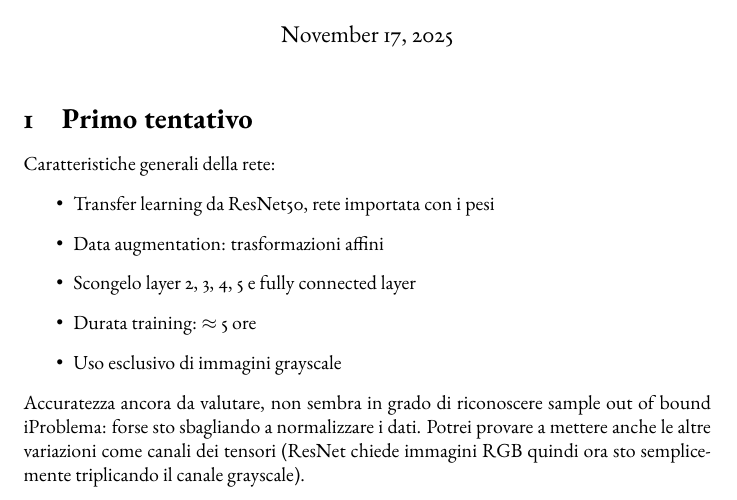
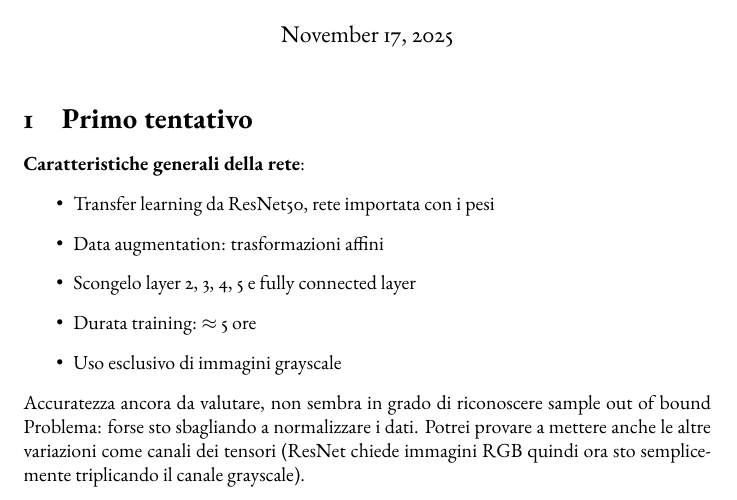
Before and after one commit to godblessourdeadkotatsu/manuscript_writer_identification, a LaTeX document (notes.tex): part of the page, cut so that both start at the same text. Compiled offline with pdfLaTeX.

Commit message:
Aggiornamento automatico

```diff
--- a/notes.tex
+++ b/notes.tex
@@ -11,7 +11,7 @@
 \maketitle
 
 \section{Primo tentativo}
-Caratteristiche generali della rete:
+\textbf{Caratteristiche generali della rete}:
 \begin{itemize}
     \item Transfer learning da ResNet50, rete importata con i pesi
     \item Data augmentation: trasformazioni affini
@@ -20,5 +20,5 @@ Caratteristiche generali della rete:
     \item Uso esclusivo di immagini grayscale
 \end{itemize}
 Accuratezza ancora da valutare, non sembra in grado di riconoscere sample out of bound
-iProblema: forse sto sbagliando a normalizzare i dati. Potrei provare a mettere anche le altre variazioni come canali dei tensori (ResNet chiede immagini RGB quindi ora sto semplicemente triplicando il canale grayscale).
+Problema: forse sto sbagliando a normalizzare i dati. Potrei provare a mettere anche le altre variazioni come canali dei tensori (ResNet chiede immagini RGB quindi ora sto semplicemente triplicando il canale grayscale).
 \end{document}
```
Also changed, not shown: notes.pdf, 1 other file.
